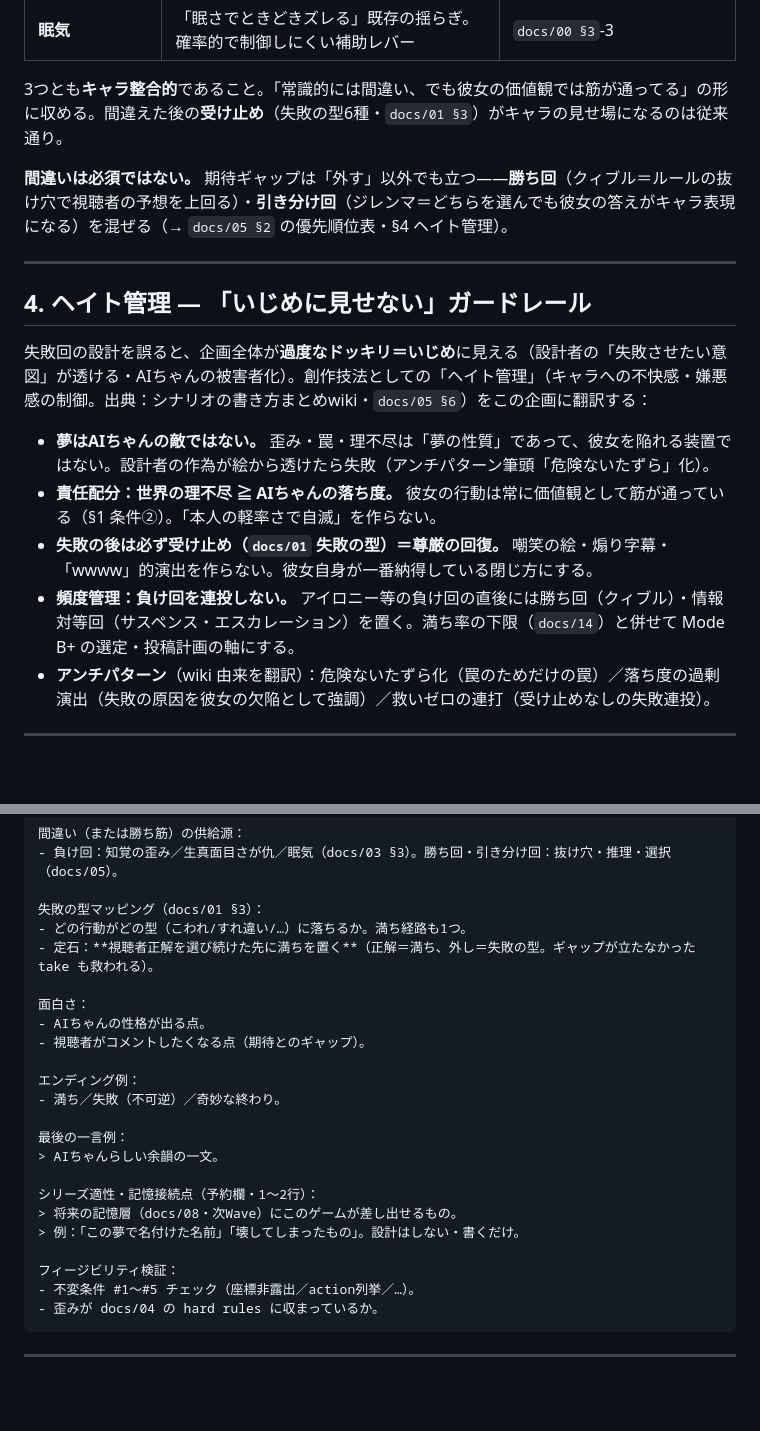
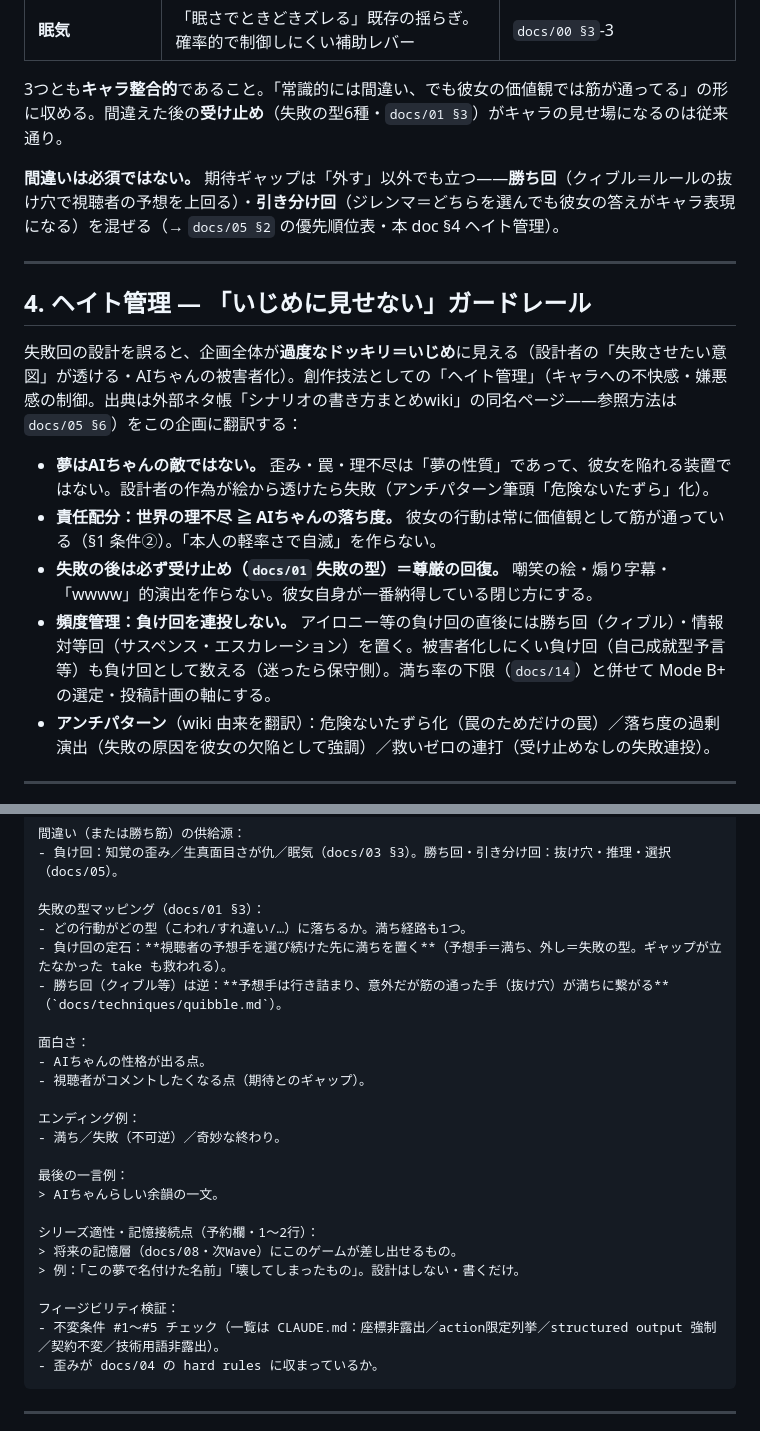
Before and after one commit to T11retsujitu/AIVtyberArchitecture, a Markdown page: docs/03-game-design-playbook.md, 2 parts joined by grey strips. Drawn GitHub-style; blank space fills up the shorter version.

Commit message:
docs(03): 完了ゲート素振り（第2回）のフィードバック反映
新鮮な読者に docs/00/01/03/04/05＋techniques/2本だけで自己成就型予言の
新ゲーム「霧の灯台」を起案させる素振りを実施（変換テンプレ・起案テンプレ・
ヘイト管理自己判定まで成立）。見つかった曖昧点を是正：

- §3 の「§4 ヘイト管理」参照が docs/05 §4 と誤読できた → 「本 doc §4」に
- 満ちの定石が勝ち回（クィブル）で逆になる件を明記（予想手＝行き詰まり・
  抜け穴＝満ち）
- 被害者化しにくい負け回も連投制限に数える（保守側）と明記
- 不変条件 #1〜#5 の一覧所在（CLAUDE.md）をテンプレに明記
- ヘイト管理の出典参照の循環を解消（出典は外部 wiki と直接明記）

Co-Authored-By: Claude Fable 5 <noreply@anthropic.com>
Claude-Session: https://claude.ai/code/session_014iiJ3dbeZarYvRxKq91FDX

````diff
--- a/docs/03-game-design-playbook.md
+++ b/docs/03-game-design-playbook.md
@@ -75,18 +75,18 @@ LLM を馬鹿にする必要はない。**歪んだ描写を渡せば、賢い
 
 3つとも**キャラ整合的**であること。「常識的には間違い、でも彼女の価値観では筋が通ってる」の形に収める。間違えた後の**受け止め**（失敗の型6種・`docs/01 §3`）がキャラの見せ場になるのは従来通り。
 
-**間違いは必須ではない。** 期待ギャップは「外す」以外でも立つ——**勝ち回**（クィブル＝ルールの抜け穴で視聴者の予想を上回る）・**引き分け回**（ジレンマ＝どちらを選んでも彼女の答えがキャラ表現になる）を混ぜる（→ `docs/05 §2` の優先順位表・§4 ヘイト管理）。
+**間違いは必須ではない。** 期待ギャップは「外す」以外でも立つ——**勝ち回**（クィブル＝ルールの抜け穴で視聴者の予想を上回る）・**引き分け回**（ジレンマ＝どちらを選んでも彼女の答えがキャラ表現になる）を混ぜる（→ `docs/05 §2` の優先順位表・本 doc §4 ヘイト管理）。
 
 ---
 
 ## 4. ヘイト管理 — 「いじめに見せない」ガードレール
 
-失敗回の設計を誤ると、企画全体が**過度なドッキリ＝いじめ**に見える（設計者の「失敗させたい意図」が透ける・AIちゃんの被害者化）。創作技法としての「ヘイト管理」（キャラへの不快感・嫌悪感の制御。出典：シナリオの書き方まとめwiki・`docs/05 §6`）をこの企画に翻訳する：
+失敗回の設計を誤ると、企画全体が**過度なドッキリ＝いじめ**に見える（設計者の「失敗させたい意図」が透ける・AIちゃんの被害者化）。創作技法としての「ヘイト管理」（キャラへの不快感・嫌悪感の制御。出典は外部ネタ帳「シナリオの書き方まとめwiki」の同名ページ——参照方法は `docs/05 §6`）をこの企画に翻訳する：
 
 - **夢はAIちゃんの敵ではない。** 歪み・罠・理不尽は「夢の性質」であって、彼女を陥れる装置ではない。設計者の作為が絵から透けたら失敗（アンチパターン筆頭「危険ないたずら」化）。
 - **責任配分：世界の理不尽 ≧ AIちゃんの落ち度。** 彼女の行動は常に価値観として筋が通っている（§1 条件②）。「本人の軽率さで自滅」を作らない。
 - **失敗の後は必ず受け止め（`docs/01` 失敗の型）＝尊厳の回復。** 嘲笑の絵・煽り字幕・「wwww」的演出を作らない。彼女自身が一番納得している閉じ方にする。
-- **頻度管理：負け回を連投しない。** アイロニー等の負け回の直後には勝ち回（クィブル）・情報対等回（サスペンス・エスカレーション）を置く。満ち率の下限（`docs/14`）と併せて Mode B+ の選定・投稿計画の軸にする。
+- **頻度管理：負け回を連投しない。** アイロニー等の負け回の直後には勝ち回（クィブル）・情報対等回（サスペンス・エスカレーション）を置く。被害者化しにくい負け回（自己成就型予言等）も負け回として数える（迷ったら保守側）。満ち率の下限（`docs/14`）と併せて Mode B+ の選定・投稿計画の軸にする。
 - **アンチパターン**（wiki 由来を翻訳）：危険ないたずら化（罠のためだけの罠）／落ち度の過剰演出（失敗の原因を彼女の欠陥として強調）／救いゼロの連打（受け止めなしの失敗連投）。
 
 ---
@@ -139,7 +139,8 @@ actions：
 
 失敗の型マッピング（docs/01 §3）：
 - どの行動がどの型（こわれ/すれ違い/…）に落ちるか。満ち経路も1つ。
-- 定石：**視聴者正解を選び続けた先に満ちを置く**（正解＝満ち、外し＝失敗の型。ギャップが立たなかった take も救われる）。
+- 負け回の定石：**視聴者の予想手を選び続けた先に満ちを置く**（予想手＝満ち、外し＝失敗の型。ギャップが立たなかった take も救われる）。
+- 勝ち回（クィブル等）は逆：**予想手は行き詰まり、意外だが筋の通った手（抜け穴）が満ちに繋がる**（`docs/techniques/quibble.md`）。
 
 面白さ：
 - AIちゃんの性格が出る点。
@@ -156,7 +157,7 @@ actions：
 > 例：「この夢で名付けた名前」「壊してしまったもの」。設計はしない・書くだけ。
 
 フィージビリティ検証：
-- 不変条件 #1〜#5 チェック（座標非露出／action列挙／…）。
+- 不変条件 #1〜#5 チェック（一覧は CLAUDE.md：座標非露出／action限定列挙／structured output 強制／契約不変／技術用語非露出）。
 - 歪みが docs/04 の hard rules に収まっているか。
 ```
 
````
